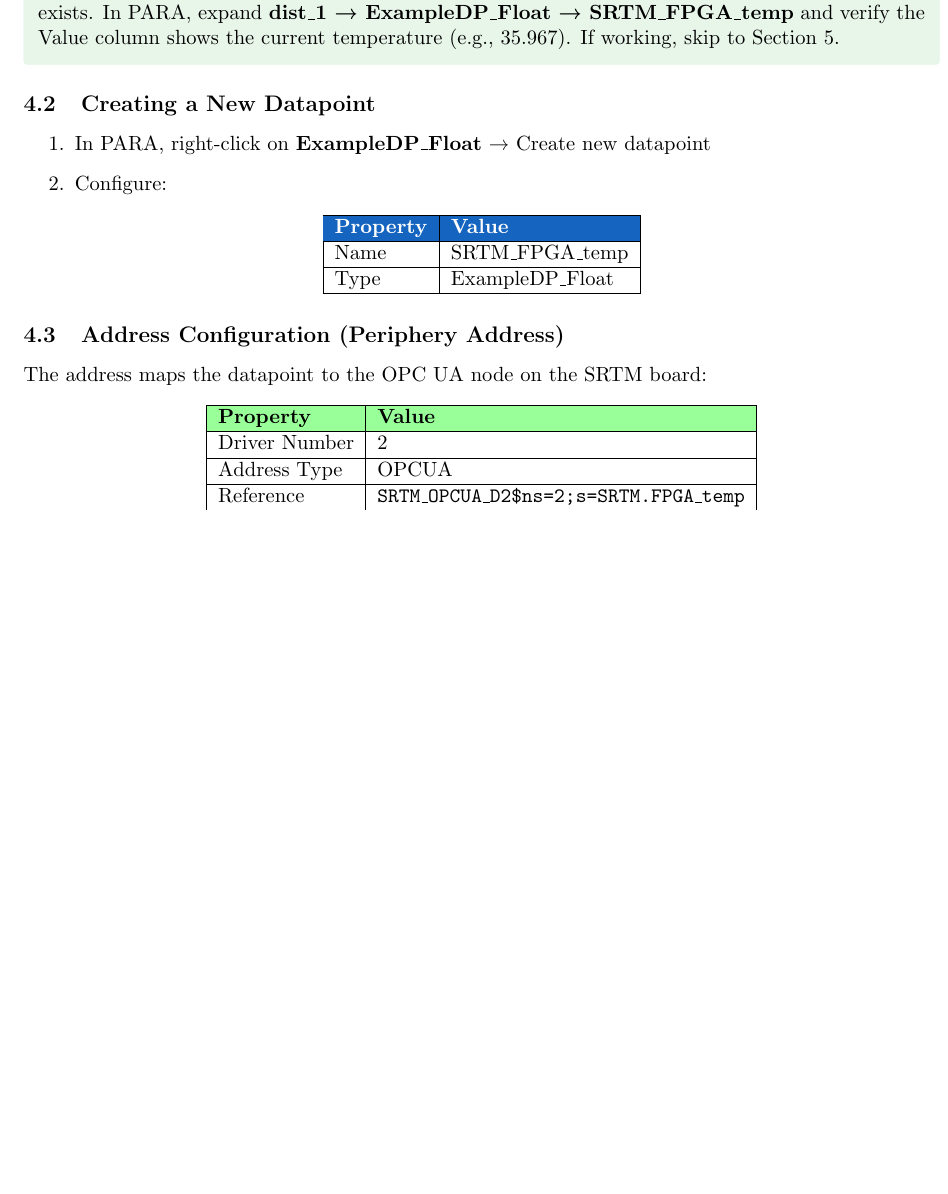
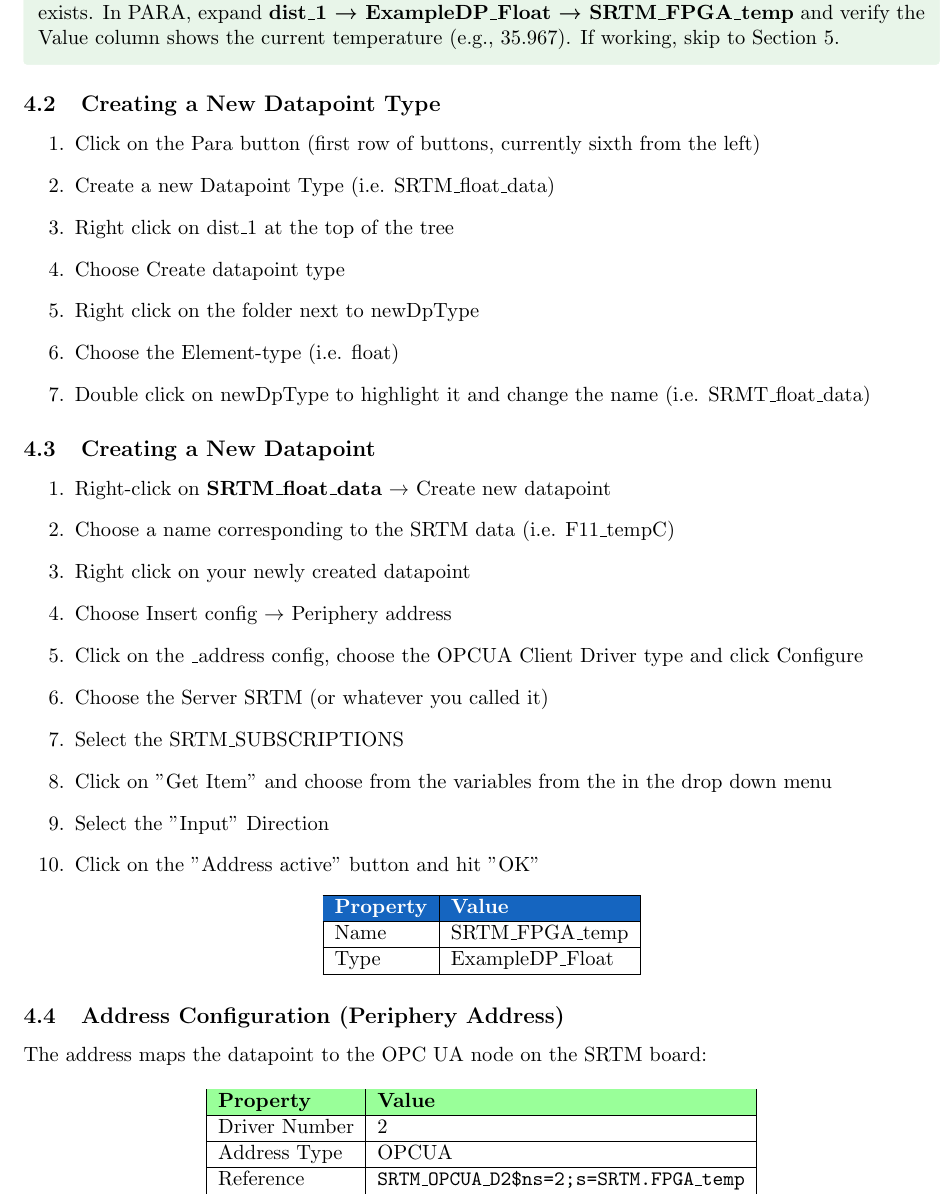
Before and after one commit to N-Herling-Mk1/SRTM_board_guide, a LaTeX document (latex/SRTM_WinCC_OA_GUI_Guide.tex): part of page 9 of 16 before the commit and part of page 9 of 17 after it, cut so that both start at the same text, the shorter picture padded with empty space. Compiled offline with pdfLaTeX.

```diff
--- a/docs/SRTM_WinCC_OA_GUI_Guide.tex
+++ b/latex/SRTM_WinCC_OA_GUI_Guide.tex
@@ -357,11 +357,31 @@
 \textbf{If you copied an existing project (Method B):} The datapoint \texttt{SRTM\_FPGA\_temp} likely already exists. In PARA, expand \textbf{dist\_1 → ExampleDP\_Float → SRTM\_FPGA\_temp} and verify the Value column shows the current temperature (e.g., 35.967). If working, skip to Section 5.
 \end{tipbox}
 
+\subsection{Creating a New Datapoint Type}
+\begin{enumerate}
+  \item Click on the Para button (first row of buttons, currently sixth from the left)
+  \item Create a new Datapoint Type (i.e. SRTM\_float\_data)
+  \item Right click on dist\_1 at the top of the tree
+  \item Choose Create datapoint type
+  \item Right click on the folder next to newDpType
+  \item Choose the Element-type (i.e. float)
+  \item Double click on newDpType to highlight it and change the name (i.e. SRMT\_float\_data)
+\end{enumerate}
+
 \subsection{Creating a New Datapoint}
 
 \begin{enumerate}
-    \item In PARA, right-click on \textbf{ExampleDP\_Float} → Create new datapoint
-    \item Configure:
+    \item Right-click on \textbf{SRTM\_float\_data} → Create new datapoint
+    \item Choose a name corresponding to the SRTM data (i.e. F11\_tempC)
+    \item Right click on your newly created datapoint
+    \item Choose Insert config $\to$ Periphery address
+    \item Click on the \_address config, choose the OPCUA Client Driver type and click Configure
+    \item Choose the Server SRTM (or whatever you called it)
+    \item Select the SRTM\_SUBSCRIPTIONS
+    \item Click on "Get Item" and choose from the variables from the in the drop down menu
+    \item Select the "Input" Direction
+    \item Click on the "Address active" button and hit "OK"
+
 \end{enumerate}
 
 \begin{center}
```
Also changed, not shown: .github/workflows/build-pdf.yml (added, +34 -0 lines), docs/SRTM_WinCC_OA_GUI_Guide.pdf (deleted), latex/images/gui_after_timescale.png (renamed from docs/images/gui_after_timescale.png), latex/images/gui_before_timescale.png (renamed from docs/images/gui_before_timescale.png), latex/images/opcua_browse.png (renamed from docs/images/opcua_browse.png), latex/images/opcua_client_config.png (renamed from docs/images/opcua_client_config.png), latex/images/panel_save_menu.png (renamed from docs/images/panel_save_menu.png), latex/images/para_datapoint.png (renamed from docs/images/para_datapoint.png), latex/images/trend_common_tab.png (renamed from docs/images/trend_common_tab.png), latex/images/trend_curve_config.png (renamed from docs/images/trend_curve_config.png), latex/images/trend_dp_selector.png (renamed from docs/images/trend_dp_selector.png), latex/images/trend_time_range.png (renamed from docs/images/trend_time_range.png), latex/images/widget_script_editor.png (renamed from docs/images/widget_script_editor.png).
